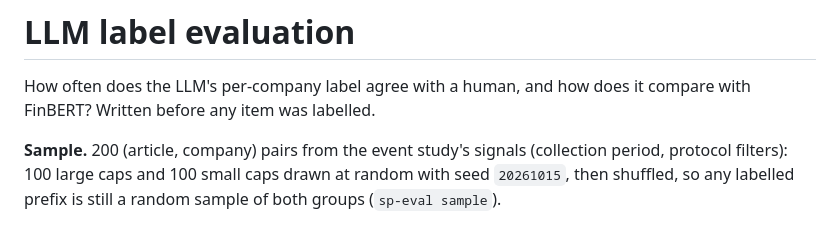
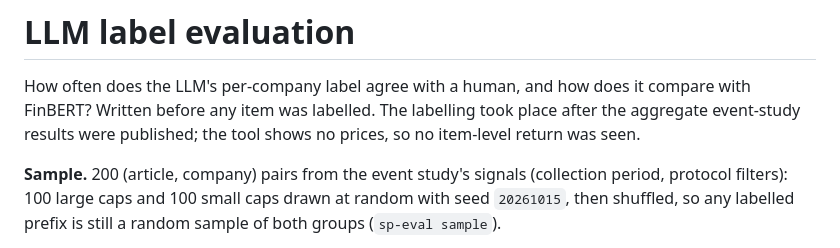
Before and after one commit to pedropereira4/news-sentiment-trading-signals, a Markdown page: eval/README.md, the part around the change. GitHub-like rendering.

```diff
--- a/eval/README.md
+++ b/eval/README.md
@@ -1,7 +1,9 @@
 # LLM label evaluation
 
 How often does the LLM's per-company label agree with a human, and how does it compare with
-FinBERT? Written before any item was labelled.
+FinBERT? Written before any item was labelled. The labelling took place after the
+aggregate event-study results were published; the tool shows no prices, so no item-level
+return was seen.
 
 **Sample.** 200 (article, company) pairs from the event study's signals (collection period,
 protocol filters): 100 large caps and 100 small caps drawn at random with seed `20261015`,
```
Also changed, not shown: README.md (+42 -13 lines), reports/event_study_2026-10-23.md (added, +65 -0 lines), reports/event_study_2026-10-23.png (added), 3 other files.
